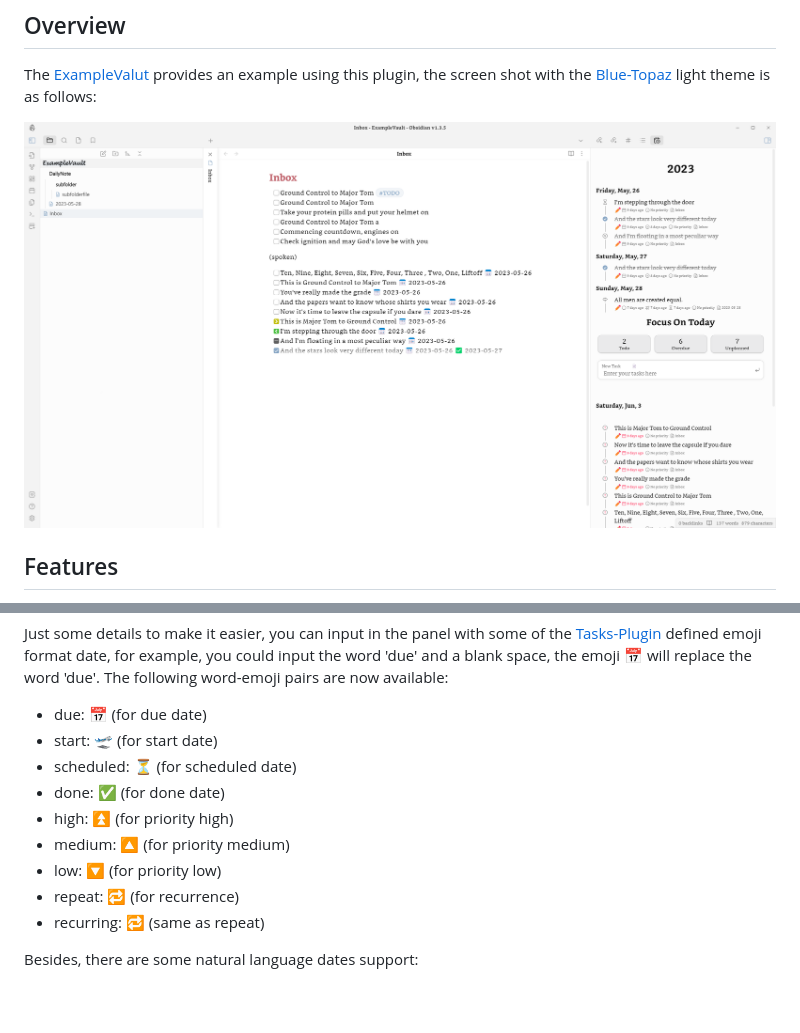
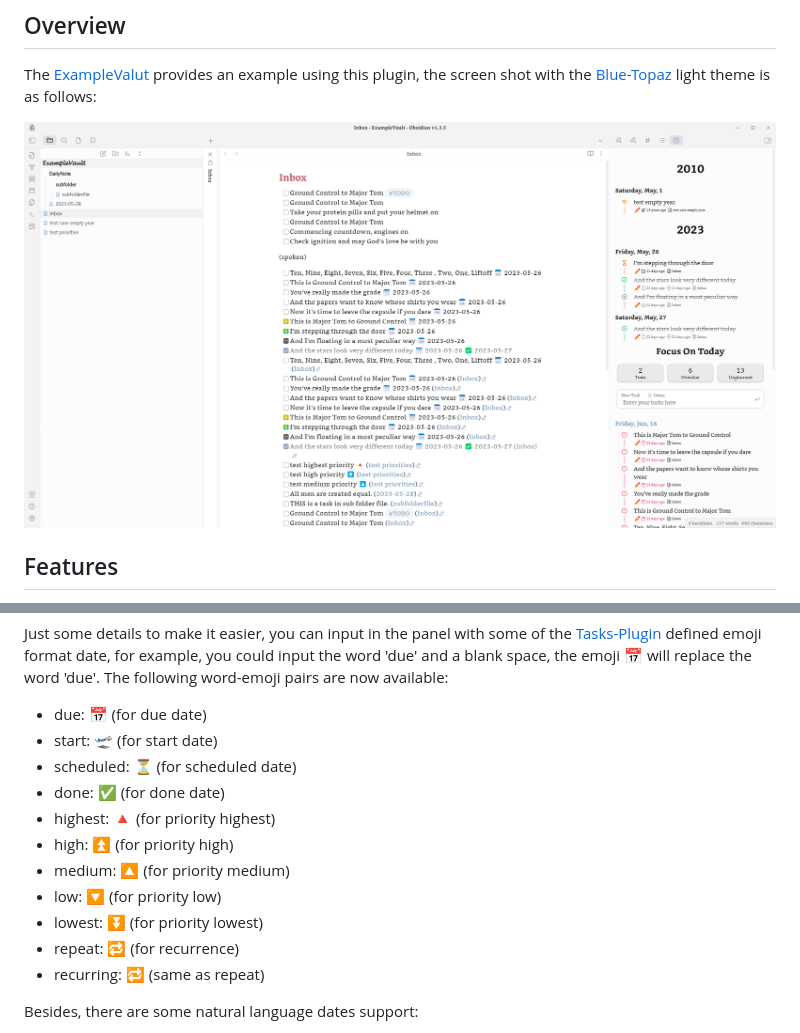
Before and after one commit to Leonezz/obsidian-tasks-calendar-wrapper, a Markdown page: README.md, 2 parts joined by grey strips. Drawn GitHub-style; pictures changed too: imgs/overview.png; blank space fills up the shorter version.

```diff
--- a/README.md
+++ b/README.md
@@ -74,9 +74,11 @@ Just some details to make it easier, you can input in the panel with some of the
 - start: 🛫 (for start date)
 - scheduled: ⏳ (for scheduled date)
 - done: ✅ (for done date)
+- highest: 🔺 (for priority highest)
 - high: ⏫ (for priority high)
 - medium: 🔼 (for priority medium)
 - low: 🔽 (for priority low)
+- lowest: ⏬ (for priority lowest)
 - repeat: 🔁 (for recurrence)
 - recurring: 🔁 (same as repeat)
 
```
